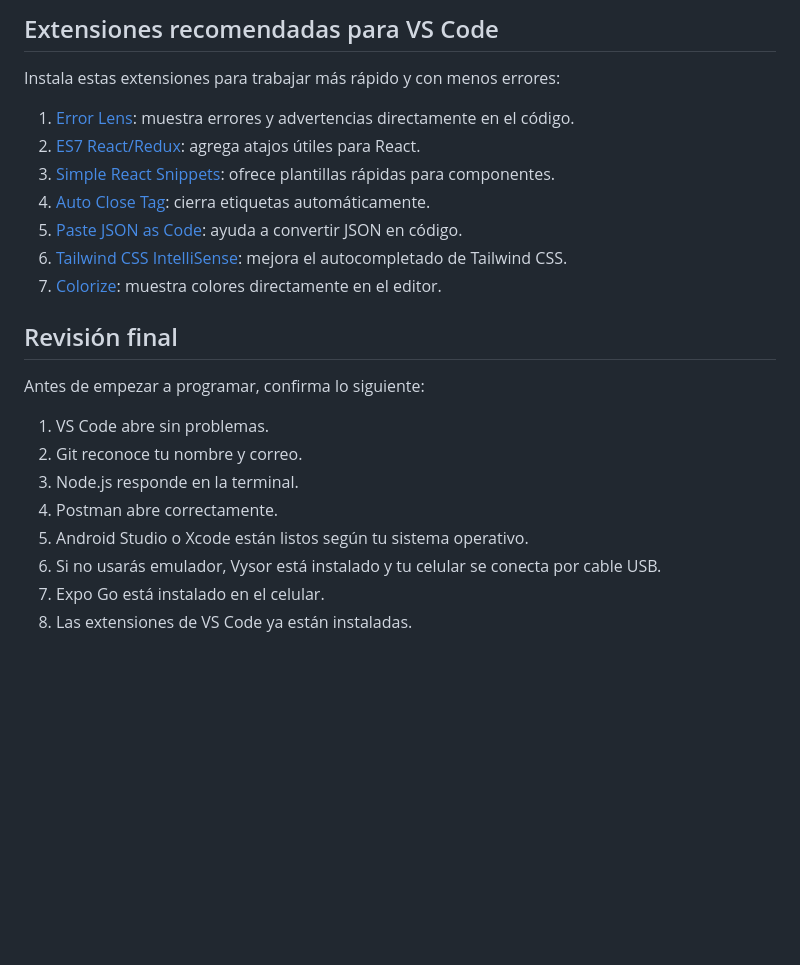
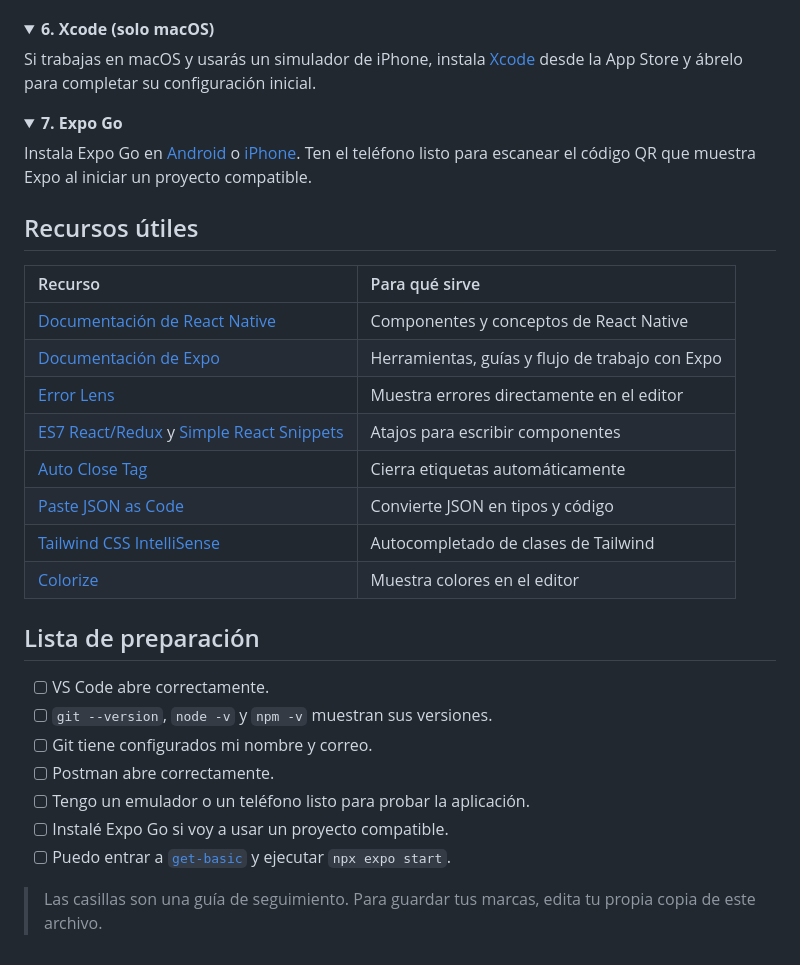
Before and after one commit to albinrk10/React-native-expo-clas, a Markdown page: readme.md, the part around one of its changes. Drawn GitHub-style; folded sections open; blank space fills up the shorter version.

Commit message:
Make Semana6 README easier to explore

```diff
--- a/readme.md
+++ b/readme.md
@@ -83,25 +87,41 @@ Expo Go sirve para probar aplicaciones del curso directamente desde el celular.
 
-## Extensiones recomendadas para VS Code
+</details>
 
-Instala estas extensiones para trabajar más rápido y con menos errores:
+<details>
+<summary><strong>6. Xcode (solo macOS)</strong></summary>
 
-1. [Error Lens](https://marketplace.visualstudio.com/items?itemName=usernamehw.errorlens): muestra errores y advertencias directamente en el código.
-2. [ES7 React/Redux](https://marketplace.visualstudio.com/items?itemName=dsznajder.es7-react-js-snippets): agrega atajos útiles para React.
-3. [Simple React Snippets](https://marketplace.visualstudio.com/items?itemName=burkeholland.simple-react-snippets): ofrece plantillas rápidas para componentes.
-4. [Auto Close Tag](https://marketplace.visualstudio.com/items?itemName=formulahendry.auto-close-tag): cierra etiquetas automáticamente.
-5. [Paste JSON as Code](https://marketplace.visualstudio.com/items?itemName=quicktype.quicktype): ayuda a convertir JSON en código.
-6. [Tailwind CSS IntelliSense](https://marketplace.visualstudio.com/items?itemName=bradlc.vscode-tailwindcss): mejora el autocompletado de Tailwind CSS.
-7. [Colorize](https://marketplace.visualstudio.com/items?itemName=kamikillerto.vscode-colorize): muestra colores directamente en el editor.
+Si trabajas en macOS y usarás un simulador de iPhone, instala [Xcode](https://apps.apple.com/ca/app/xcode/id497799835) desde la App Store y ábrelo para completar su configuración inicial.
 
-## Revisión final
+</details>
 
-Antes de empezar a programar, confirma lo siguiente:
+<details>
+<summary><strong>7. Expo Go</strong></summary>
 
-1. VS Code abre sin problemas.
-2. Git reconoce tu nombre y correo.
-3. Node.js responde en la terminal.
-4. Postman abre correctamente.
-5. Android Studio o Xcode están listos según tu sistema operativo.
-6. Si no usarás emulador, Vysor está instalado y tu celular se conecta por cable USB.
-7. Expo Go está instalado en el celular.
-8. Las extensiones de VS Code ya están instaladas.
+Instala Expo Go en [Android](https://play.google.com/store/apps/details?id=host.exp.exponent) o [iPhone](https://apps.apple.com/us/app/expo-go/id982107779). Ten el teléfono listo para escanear el código QR que muestra Expo al iniciar un proyecto compatible.
+
+</details>
+
+## Recursos útiles
+
+| Recurso | Para qué sirve |
+| :--- | :--- |
+| [Documentación de React Native](https://reactnative.dev/) | Componentes y conceptos de React Native |
+| [Documentación de Expo](https://docs.expo.dev/) | Herramientas, guías y flujo de trabajo con Expo |
+| [Error Lens](https://marketplace.visualstudio.com/items?itemName=usernamehw.errorlens) | Muestra errores directamente en el editor |
+| [ES7 React/Redux](https://marketplace.visualstudio.com/items?itemName=dsznajder.es7-react-js-snippets) y [Simple React Snippets](https://marketplace.visualstudio.com/items?itemName=burkeholland.simple-react-snippets) | Atajos para escribir componentes |
+| [Auto Close Tag](https://marketplace.visualstudio.com/items?itemName=formulahendry.auto-close-tag) | Cierra etiquetas automáticamente |
+| [Paste JSON as Code](https://marketplace.visualstudio.com/items?itemName=quicktype.quicktype) | Convierte JSON en tipos y código |
+| [Tailwind CSS IntelliSense](https://marketplace.visualstudio.com/items?itemName=bradlc.vscode-tailwindcss) | Autocompletado de clases de Tailwind |
+| [Colorize](https://marketplace.visualstudio.com/items?itemName=kamikillerto.vscode-colorize) | Muestra colores en el editor |
+
+## Lista de preparación
+
+- [ ] VS Code abre correctamente.
+- [ ] `git --version`, `node -v` y `npm -v` muestran sus versiones.
+- [ ] Git tiene configurados mi nombre y correo.
+- [ ] Postman abre correctamente.
+- [ ] Tengo un emulador o un teléfono listo para probar la aplicación.
+- [ ] Instalé Expo Go si voy a usar un proyecto compatible.
+- [ ] Puedo entrar a [`get-basic`](get-basic/) y ejecutar `npx expo start`.
+
+> Las casillas son una guía de seguimiento. Para guardar tus marcas, edita tu propia copia de este archivo.
```
Also changed, not shown: other parts of readme.md (+57 -53 lines).
